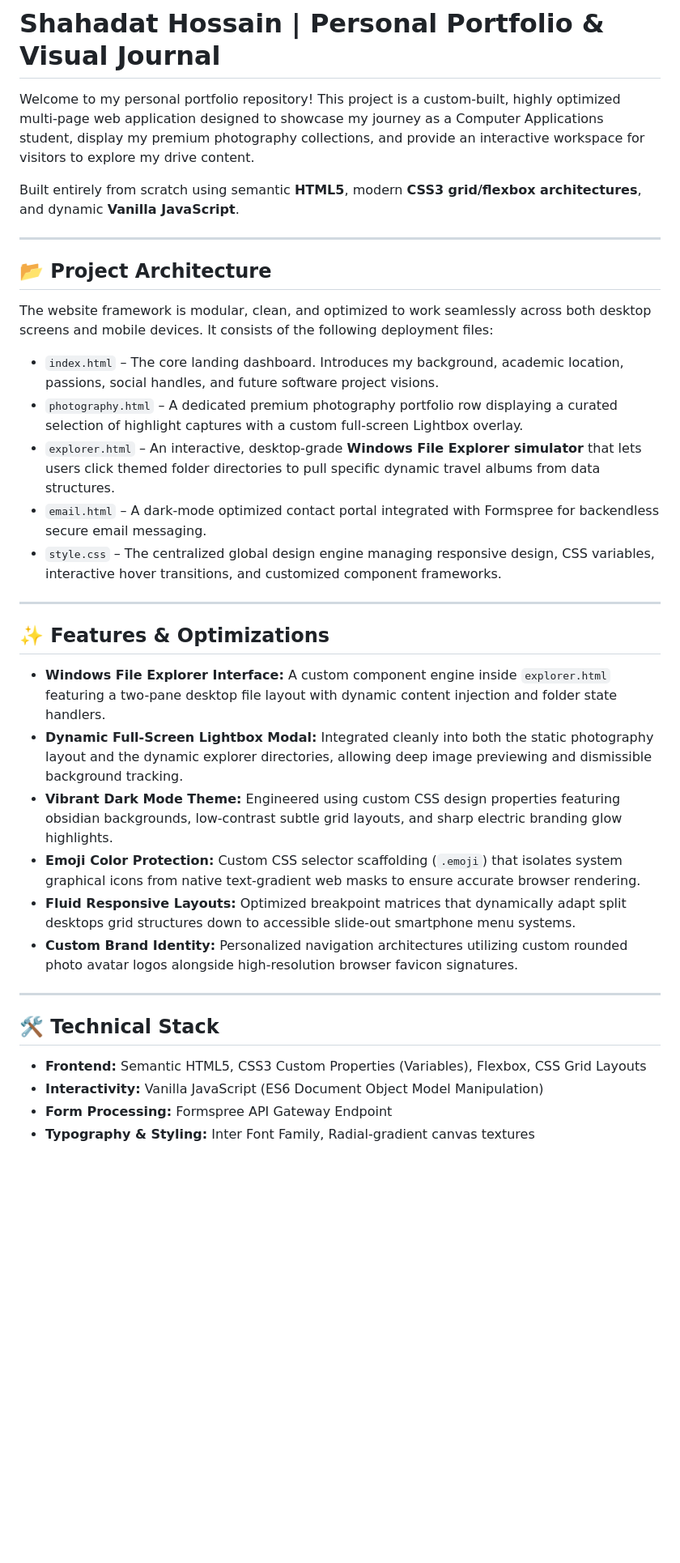
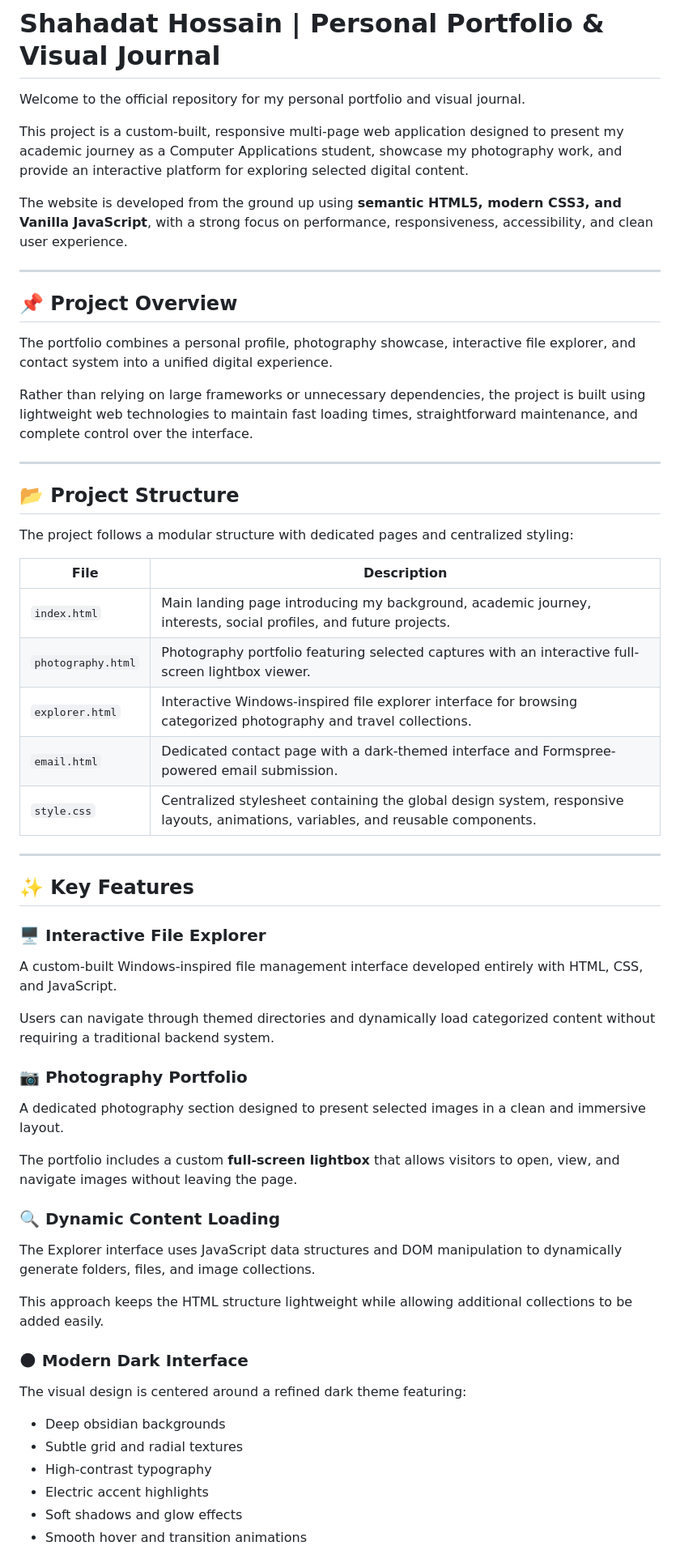
Before and after one commit to curie-x/web-of-me, a Markdown page: README.md, the part around one of its changes. Shown at 81% size. Rendered like a GitHub page; blank space fills up the shorter version.

Commit message:
Revise README for clarity and detail
Updated the README to enhance project overview, features, and instructions.

```diff
--- a/README.md
+++ b/README.md
@@ -1,37 +1,63 @@
 # Shahadat Hossain | Personal Portfolio & Visual Journal
 
-Welcome to my personal portfolio repository! This project is a custom-built, highly optimized multi-page web application designed to showcase my journey as a Computer Applications student, display my premium photography collections, and provide an interactive workspace for visitors to explore my drive content.
+Welcome to the official repository for my personal portfolio and visual journal.
 
-Built entirely from scratch using semantic **HTML5**, modern **CSS3 grid/flexbox architectures**, and dynamic **Vanilla JavaScript**.
+This project is a custom-built, responsive multi-page web application designed to present my academic journey as a Computer Applications student, showcase my photography work, and provide an interactive platform for exploring selected digital content.
+
+The website is developed from the ground up using **semantic HTML5, modern CSS3, and Vanilla JavaScript**, with a strong focus on performance, responsiveness, accessibility, and clean user experience.
 
 ---
 
-## 📂 Project Architecture
+## 📌 Project Overview
 
-The website framework is modular, clean, and optimized to work seamlessly across both desktop screens and mobile devices. It consists of the following deployment files:
+The portfolio combines a personal profile, photography showcase, interactive file explorer, and contact system into a unified digital experience.
 
-*   `index.html` – The core landing dashboard. Introduces my background, academic location, passions, social handles, and future software project visions.
-*   `photography.html` – A dedicated premium photography portfolio row displaying a curated selection of highlight captures with a custom full-screen Lightbox overlay.
-*   `explorer.html` – An interactive, desktop-grade **Windows File Explorer simulator** that lets users click themed folder directories to pull specific dynamic travel albums from data structures.
-*   `email.html` – A dark-mode optimized contact portal integrated with Formspree for backendless secure email messaging.
-*   `style.css` – The centralized global design engine managing responsive design, CSS variables, interactive hover transitions, and customized component frameworks.
+Rather than relying on large frameworks or unnecessary dependencies, the project is built using lightweight web technologies to maintain fast loading times, straightforward maintenance, and complete control over the interface.
 
 ---
 
-## ✨ Features & Optimizations
+## 📂 Project Structure
 
-*   **Windows File Explorer Interface:** A custom component engine inside `explorer.html` featuring a two-pane desktop file layout with dynamic content injection and folder state handlers.
-*   **Dynamic Full-Screen Lightbox Modal:** Integrated cleanly into both the static photography layout and the dynamic explorer directories, allowing deep image previewing and dismissible background tracking.
-*   **Vibrant Dark Mode Theme:** Engineered using custom CSS design properties featuring obsidian backgrounds, low-contrast subtle grid layouts, and sharp electric branding glow highlights.
-*   **Emoji Color Protection:** Custom CSS selector scaffolding (`.emoji`) that isolates system graphical icons from native text-gradient web masks to ensure accurate browser rendering.
-*   **Fluid Responsive Layouts:** Optimized breakpoint matrices that dynamically adapt split desktops grid structures down to accessible slide-out smartphone menu systems.
-*   **Custom Brand Identity:** Personalized navigation architectures utilizing custom rounded photo avatar logos alongside high-resolution browser favicon signatures.
+The project follows a modular structure with dedicated pages and centralized styling:
+
+| File               | Description                                                                                                                     |
+| ------------------ | ------------------------------------------------------------------------------------------------------------------------------- |
+| `index.html`       | Main landing page introducing my background, academic journey, interests, social profiles, and future projects.                 |
+| `photography.html` | Photography portfolio featuring selected captures with an interactive full-screen lightbox viewer.                              |
+| `explorer.html`    | Interactive Windows-inspired file explorer interface for browsing categorized photography and travel collections.               |
+| `email.html`       | Dedicated contact page with a dark-themed interface and Formspree-powered email submission.                                     |
+| `style.css`        | Centralized stylesheet containing the global design system, responsive layouts, animations, variables, and reusable components. |
 
 ---
 
-## 🛠️ Technical Stack
+## ✨ Key Features
 
-*   **Frontend:** Semantic HTML5, CSS3 Custom Properties (Variables), Flexbox, CSS Grid Layouts
-*   **Interactivity:** Vanilla JavaScript (ES6 Document Object Model Manipulation)
-*   **Form Processing:** Formspree API Gateway Endpoint
-*   **Typography & Styling:** Inter Font Family, Radial-gradient canvas textures
+### 🖥️ Interactive File Explorer
+
+A custom-built Windows-inspired file management interface developed entirely with HTML, CSS, and JavaScript.
+
+Users can navigate through themed directories and dynamically load categorized content without requiring a traditional backend system.
+
+### 📷 Photography Portfolio
+
+A dedicated photography section designed to present selected images in a clean and immersive layout.
+
+The portfolio includes a custom **full-screen lightbox** that allows visitors to open, view, and navigate images without leaving the page.
+
+### 🔍 Dynamic Content Loading
+
+The Explorer interface uses JavaScript data structures and DOM manipulation to dynamically generate folders, files, and image collections.
+
+This approach keeps the HTML structure lightweight while allowing additional collections to be added easily.
+
+### 🌑 Modern Dark Interface
+
+The visual design is centered around a refined dark theme featuring:
+
+* Deep obsidian backgrounds
+* Subtle grid and radial textures
+* High-contrast typography
+* Electric accent highlights
+* Soft shadows and glow effects
+* Smooth hover and transition animations
+
```
Also changed, not shown: other parts of README.md (+147 -5 lines).
